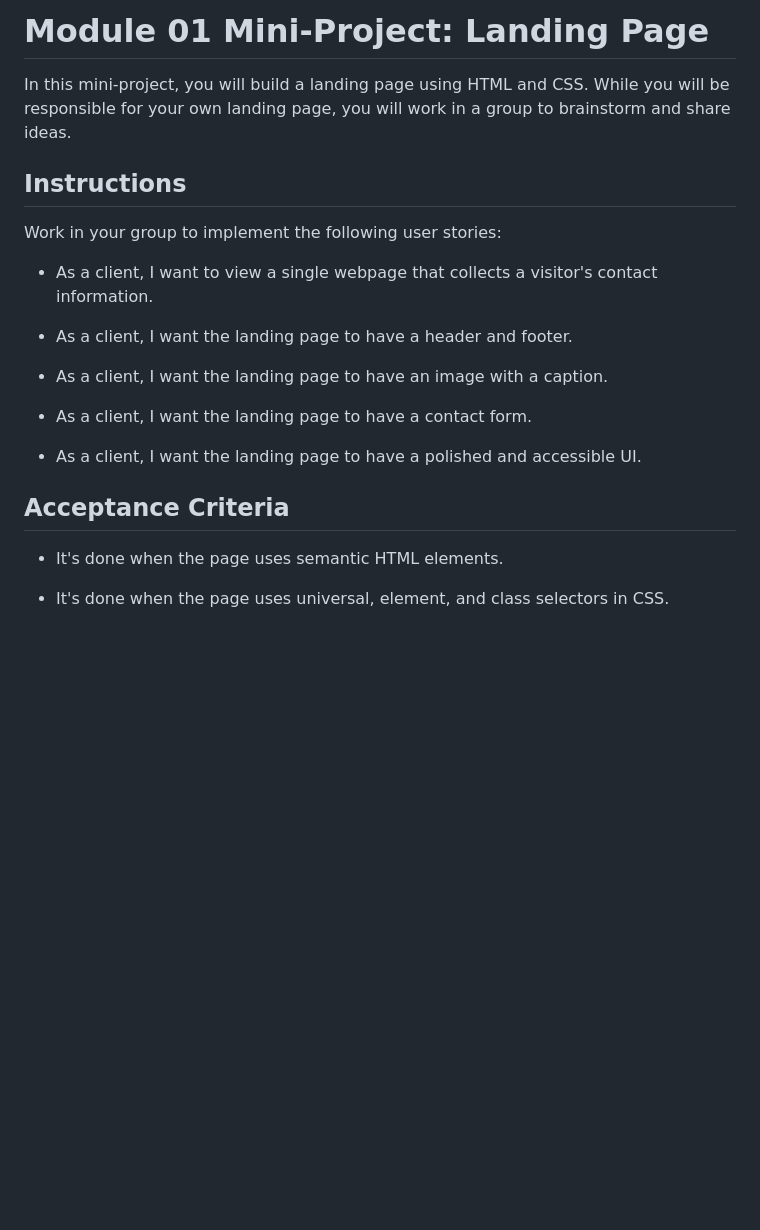
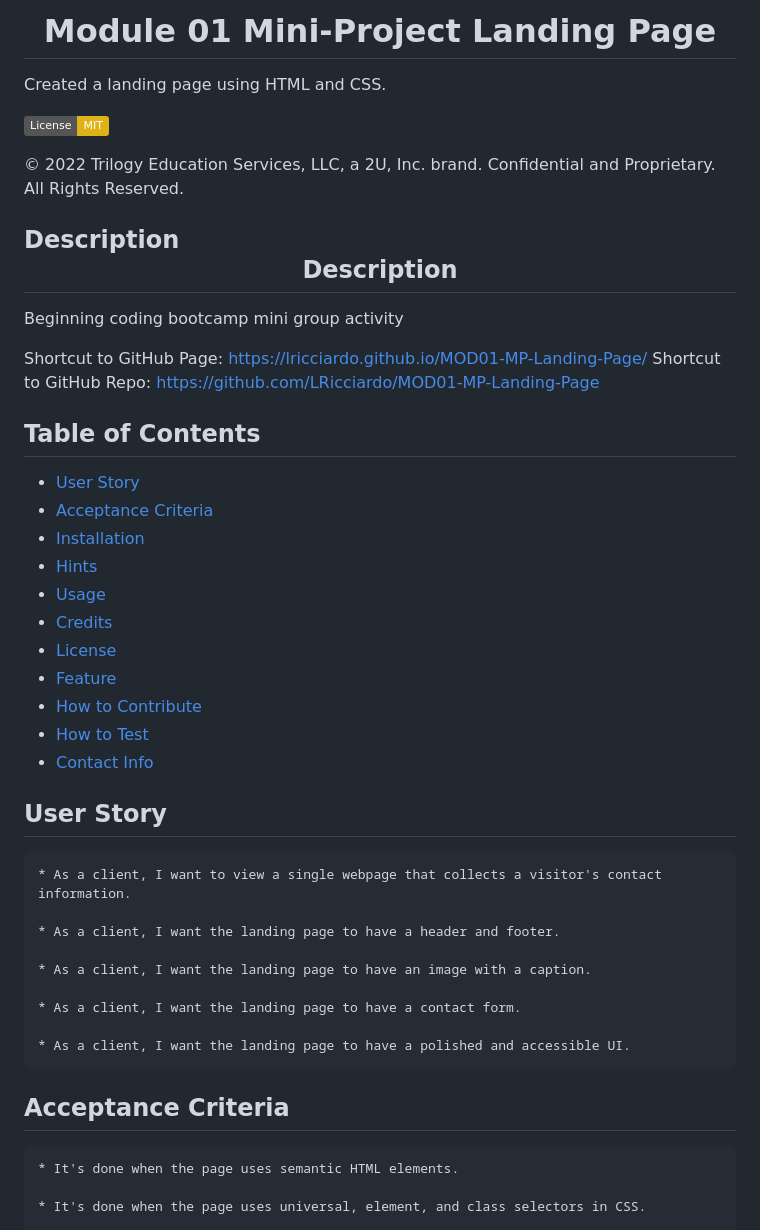
Before and after one commit to LRicciardo/MOD01-MP-Landing-Page, a Markdown page: README.md, the part around the change printed below. Rendered like a GitHub page; badges without logos; blank space fills up the shorter version.

````diff
--- a/README.md
+++ b/README.md
@@ -1,11 +1,34 @@
-# Module 01 Mini-Project: Landing Page
+# <center><font color="blue">**Module 01 Mini-Project Landing Page**</font></center>
+Created a landing page using HTML and CSS.
 
-In this mini-project, you will build a landing page using HTML and CSS. While you will be responsible for your own landing page, you will work in a group to brainstorm and share ideas.
+[![License: MIT](https://img.shields.io/badge/License-MIT-yellow.svg)](https://opensource.org/licenses/MIT)
 
-## Instructions
+© 2022 Trilogy Education Services, LLC, a 2U, Inc. brand. Confidential and Proprietary. All Rights Reserved.
 
-Work in your group to implement the following user stories:
+## Description<center><font color="blue">**Description**</font></center>
 
+Beginning coding bootcamp mini group activity
+
+Shortcut to GitHub Page: https://lricciardo.github.io/MOD01-MP-Landing-Page/
+Shortcut to GitHub Repo: https://github.com/LRicciardo/MOD01-MP-Landing-Page
+
+## Table of Contents
+
+- [User Story](#userstory)
+- [Acceptance Criteria](#acceptance-criteria)
+- [Installation](#installation)
+- [Hints](#hints)
+- [Usage](#usage)
+- [Credits](#credits)
+- [License](#license)
+- [Feature](#features)
+- [How to Contribute](#contribute)
+- [How to Test](#test)
+- [Contact Info](#contact)
+
+## User Story
+
+```md
 * As a client, I want to view a single webpage that collects a visitor's contact information.
 
 * As a client, I want the landing page to have a header and footer.
@@ -15,9 +38,12 @@ Work in your group to implement the following user stories:
 * As a client, I want the landing page to have a contact form.
 
 * As a client, I want the landing page to have a polished and accessible UI.
+```
+
 
 ## Acceptance Criteria
 
+```md
 * It's done when the page uses semantic HTML elements.
 
 * It's done when the page uses universal, element, and class selectors in CSS.
````
Also changed, not shown: other parts of README.md (+39 -21 lines), assets/images/MOD01-MP-Landing-Page-Screenshot.png (added), 2 other files.
